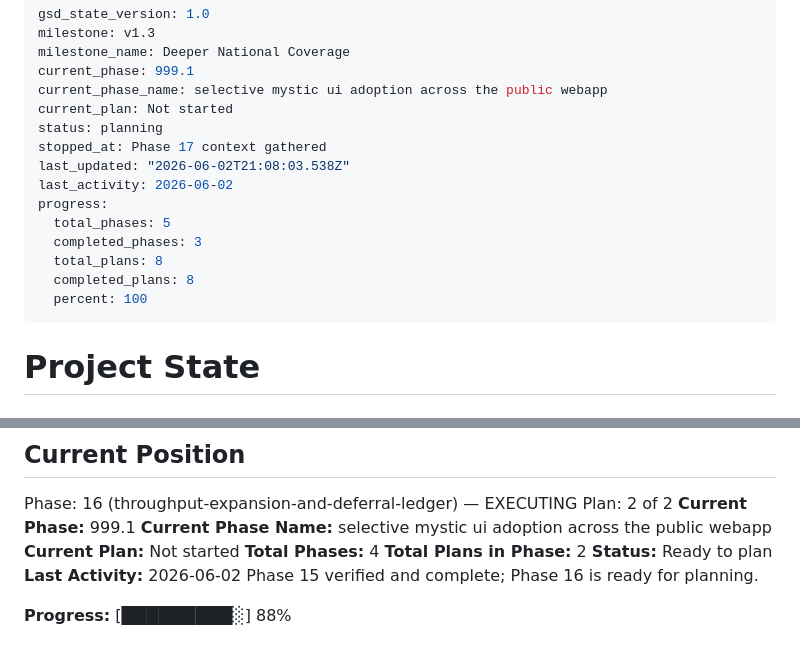
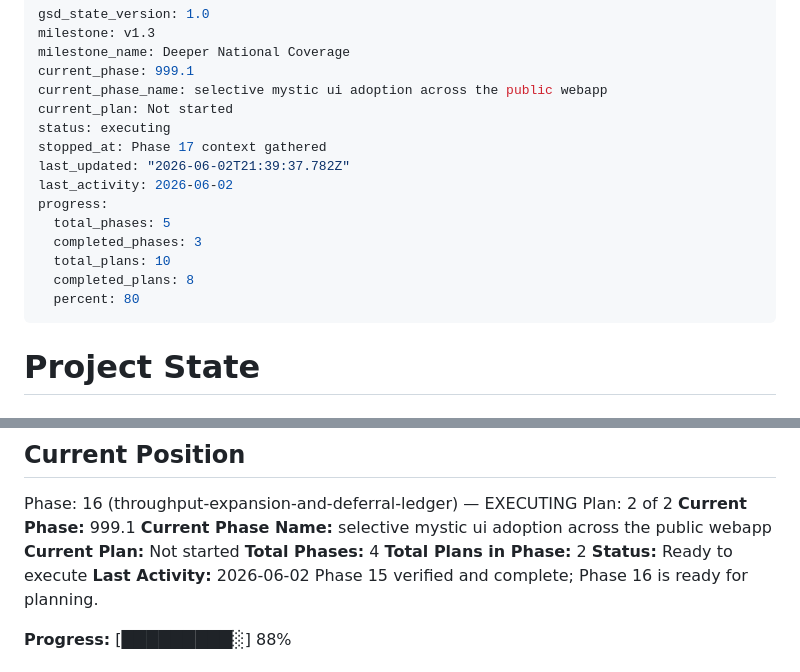
Before and after one commit to pRizz/bitcoin-bond-proposal, a Markdown page: .planning/STATE.md, 2 parts joined by grey strips. Rendered like a GitHub page.

Commit message:
docs(state): record phase 17 planning complete

```diff
--- a/.planning/STATE.md
+++ b/.planning/STATE.md
@@ -5,16 +5,16 @@ milestone_name: Deeper National Coverage
 current_phase: 999.1
 current_phase_name: selective mystic ui adoption across the public webapp
 current_plan: Not started
-status: planning
+status: executing
 stopped_at: Phase 17 context gathered
-last_updated: "2026-06-02T21:08:03.538Z"
+last_updated: "2026-06-02T21:39:37.782Z"
 last_activity: 2026-06-02
 progress:
   total_phases: 5
   completed_phases: 3
-  total_plans: 8
+  total_plans: 10
   completed_plans: 8
-  percent: 100
+  percent: 80
 ---
 
 # Project State
@@ -35,7 +35,7 @@ Plan: 2 of 2
 **Current Plan:** Not started
 **Total Phases:** 4
 **Total Plans in Phase:** 2
-**Status:** Ready to plan
+**Status:** Ready to execute
 **Last Activity:** 2026-06-02
 Phase 15 verified and complete; Phase 16 is ready for planning.
 
```
